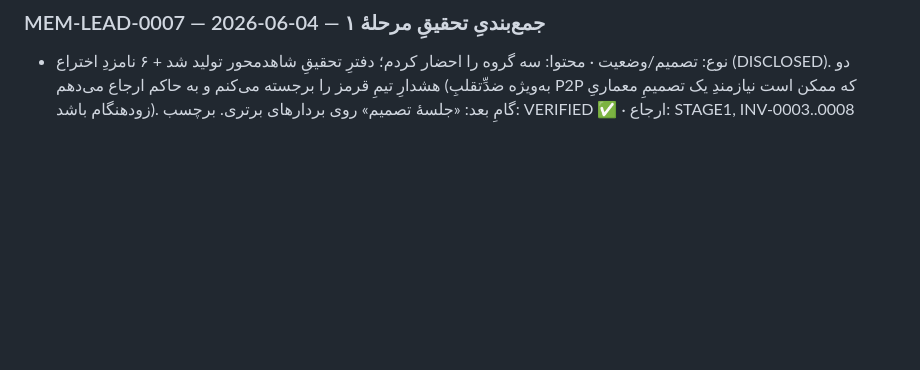
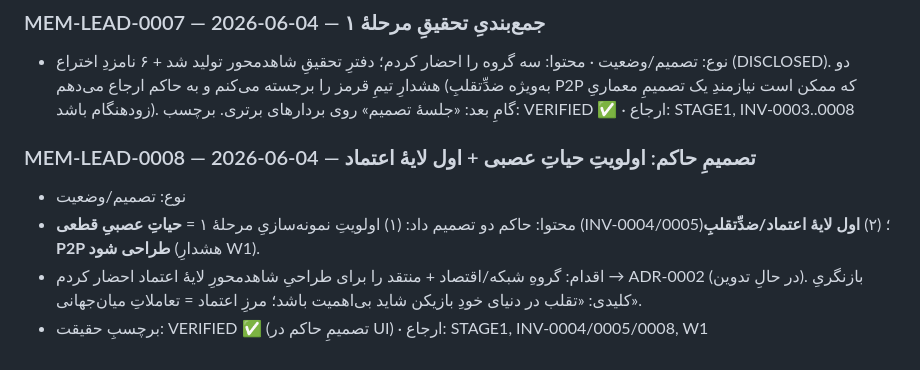
Before and after one commit to rasoolbaba/Game, a Markdown page: memory/orchestrator/LEAD-LOG.md, the part around the change. GitHub-like rendering; blank space fills up the shorter version.

Commit message:
Stage 1: record Sovereign decisions (neural-life priority; design P2P trust layer first)
https://claude.ai/code/session_01JJiVNi7gZsjXWvcmyTJQHv

```diff
--- a/memory/orchestrator/LEAD-LOG.md
+++ b/memory/orchestrator/LEAD-LOG.md
@@ -41,3 +41,9 @@
 
 ### MEM-LEAD-0007 — 2026-06-04 — جمع‌بندیِ تحقیقِ مرحلهٔ ۱
 - نوع: تصمیم/وضعیت · محتوا: سه گروه را احضار کردم؛ دفترِ تحقیقِ شاهد‌محور تولید شد + ۶ نامزدِ اختراع (DISCLOSED). دو هشدارِ تیمِ قرمز را برجسته می‌کنم و به حاکم ارجاع می‌دهم (به‌ویژه ضدِّتقلبِ P2P که ممکن است نیازمندِ یک تصمیمِ معماریِ زودهنگام باشد). گامِ بعد: «جلسهٔ تصمیم» روی بردارهای برتری. برچسب: VERIFIED ✅ · ارجاع: STAGE1, INV-0003..0008
+
+### MEM-LEAD-0008 — 2026-06-04 — تصمیمِ حاکم: اولویتِ حیاتِ عصبی + اول لایهٔ اعتماد
+- نوع: تصمیم/وضعیت
+- محتوا: حاکم دو تصمیم داد: (۱) اولویتِ نمونه‌سازیِ مرحلهٔ ۱ = **حیاتِ عصبیِ قطعی** (INV-0004/0005)؛ (۲) **اول لایهٔ اعتماد/ضدِّتقلبِ P2P طراحی شود** (هشدارِ W1).
+- اقدام: گروهِ شبکه/اقتصاد + منتقد را برای طراحیِ شاهد‌محورِ لایهٔ اعتماد احضار کردم → ADR-0002 (در حالِ تدوین). بازنگریِ کلیدی: «تقلب در دنیای خودِ بازیکن شاید بی‌اهمیت باشد؛ مرزِ اعتماد = تعاملاتِ میان‌جهانی».
+- برچسبِ حقیقت: VERIFIED ✅ (تصمیمِ حاکم در UI) · ارجاع: STAGE1, INV-0004/0005/0008, W1
```
Also changed, not shown: memory/council/COUNCIL-LOG.md (+5 -0 lines).
